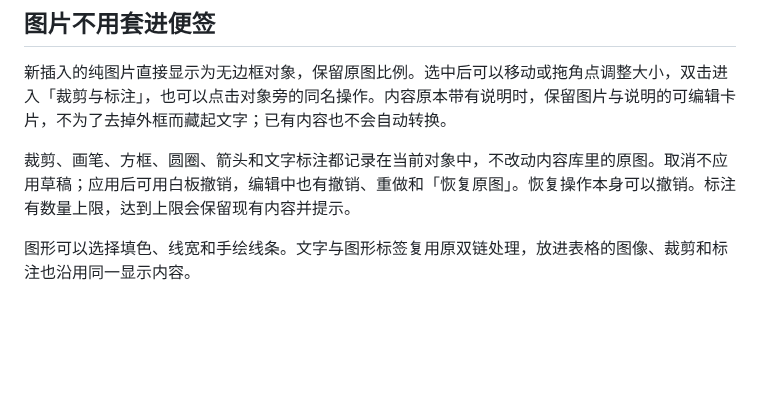
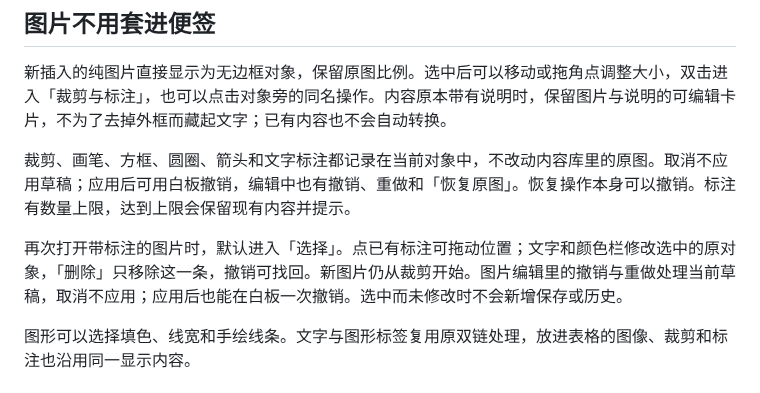
Before and after one commit to Yueyue673/creative-whiteboard, a Markdown page: docs/canvas-objects.md, the part around the change. Rendered like a GitHub page; blank space fills up the shorter version.

```diff
--- a/docs/canvas-objects.md
+++ b/docs/canvas-objects.md
@@ -13,6 +13,8 @@
 新插入的纯图片直接显示为无边框对象，保留原图比例。选中后可以移动或拖角点调整大小，双击进入「裁剪与标注」，也可以点击对象旁的同名操作。内容原本带有说明时，保留图片与说明的可编辑卡片，不为了去掉外框而藏起文字；已有内容也不会自动转换。
 
 裁剪、画笔、方框、圆圈、箭头和文字标注都记录在当前对象中，不改动内容库里的原图。取消不应用草稿；应用后可用白板撤销，编辑中也有撤销、重做和「恢复原图」。恢复操作本身可以撤销。标注有数量上限，达到上限会保留现有内容并提示。
+
+再次打开带标注的图片时，默认进入「选择」。点已有标注可拖动位置；文字和颜色栏修改选中的原对象，「删除」只移除这一条，撤销可找回。新图片仍从裁剪开始。图片编辑里的撤销与重做处理当前草稿，取消不应用；应用后也能在白板一次撤销。选中而未修改时不会新增保存或历史。
 
 图形可以选择填色、线宽和手绘线条。文字与图形标签复用原双链处理，放进表格的图像、裁剪和标注也沿用同一显示内容。
 
```
Also changed, not shown: docs/status.md (+8 -0 lines).
